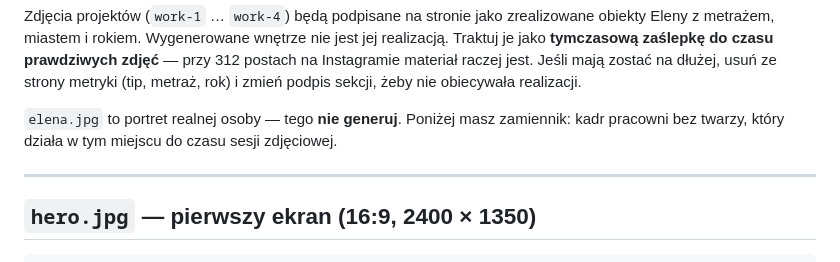
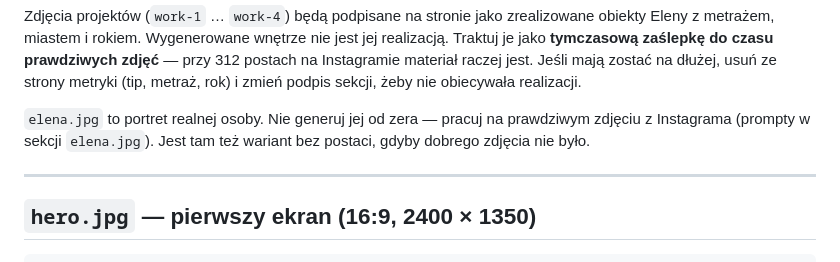
Before and after one commit to janecxek/snow_clinics, a Markdown page: comfort-design/PROMPTS.md, the part around one of its changes. GitHub-like rendering.

```diff
--- a/comfort-design/PROMPTS.md
+++ b/comfort-design/PROMPTS.md
@@ -19,9 +19,9 @@ prawdziwych zdjęć** — przy 312 postach na Instagramie materiał raczej jest.
 Jeśli mają zostać na dłużej, usuń ze strony metryki (tip, metraż, rok) i zmień
 podpis sekcji, żeby nie obiecywała realizacji.
 
-`elena.jpg` to portret realnej osoby — tego **nie generuj**. Poniżej masz
-zamiennik: kadr pracowni bez twarzy, który działa w tym miejscu do czasu
-sesji zdjęciowej.
+`elena.jpg` to portret realnej osoby. Nie generuj jej od zera — pracuj na
+prawdziwym zdjęciu z Instagrama (prompty w sekcji `elena.jpg`). Jest tam też
+wariant bez postaci, gdyby dobrego zdjęcia nie było.
 
 ---
 
```
Also changed, not shown: other parts of comfort-design/PROMPTS.md (+50 -4 lines).
